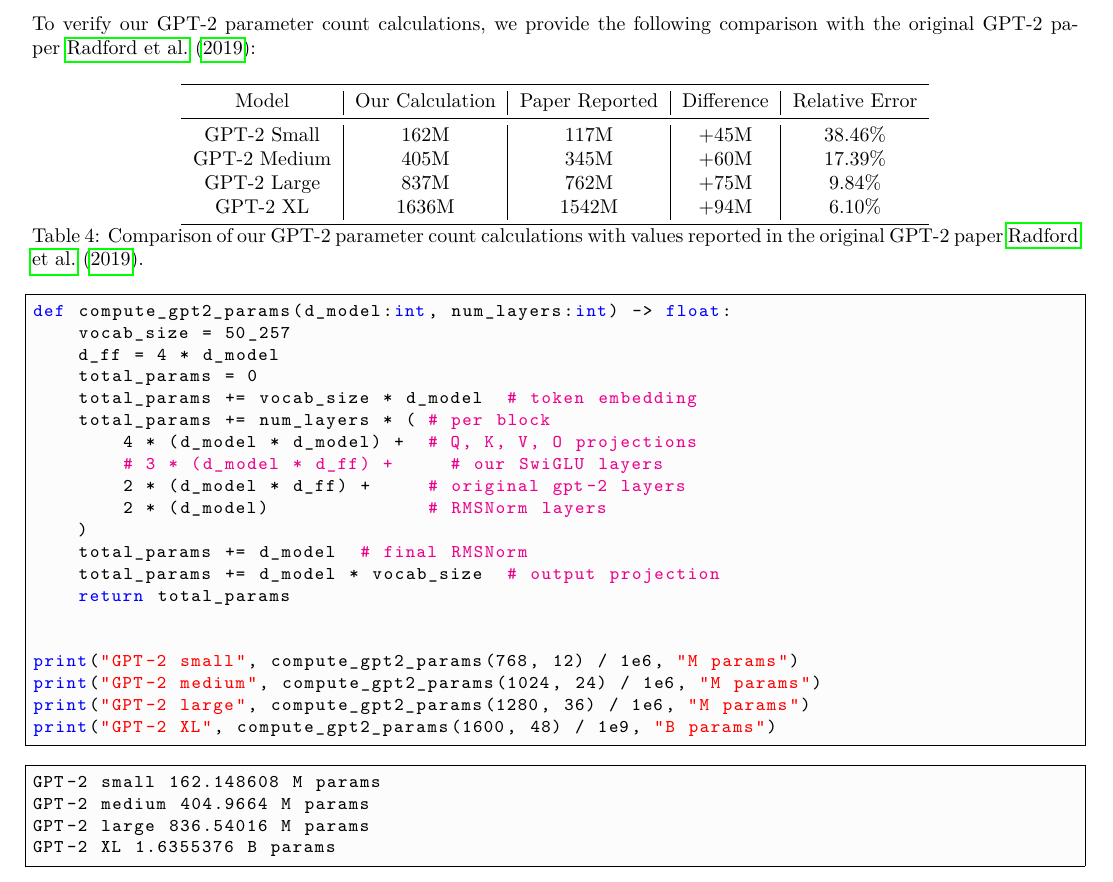
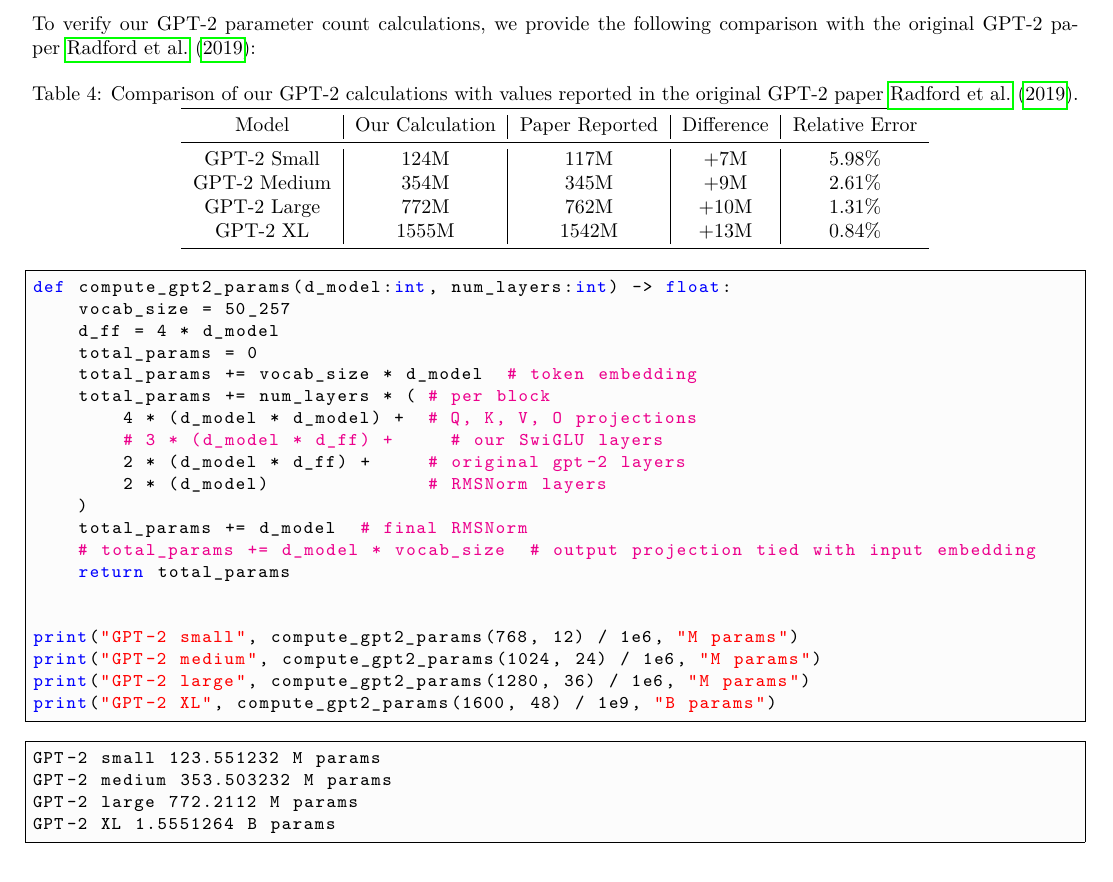
Before and after one commit to donglinkang2021/cs336-assignment1-writeup, a LaTeX document (main.tex, which reads sections/appendix.tex): part of page 34 of 34, cut so that both start at the same text. Compiled offline with pdfLaTeX.

Commit message:
update GPT-2 parameter comparison values and adjust output projection calculation

```diff
--- a/sections/appendix.tex
+++ b/sections/appendix.tex
@@ -165,18 +165,18 @@
 
 \begin{table}[h]
     \centering
+    \caption{Comparison of our GPT-2 calculations with values reported in the original GPT-2 paper~\cite{radford2019language}.}
+    \label{tab:gpt2-param-comparison}
     \begin{tabular}{c|c|c|c|c}
         \toprule
         Model & Our Calculation & Paper Reported & Difference & Relative Error \\
         \midrule
-        GPT-2 Small & 162M & 117M & +45M & 38.46\% \\
-        GPT-2 Medium & 405M & 345M & +60M & 17.39\% \\
-        GPT-2 Large & 837M & 762M & +75M & 9.84\% \\
-        GPT-2 XL & 1636M & 1542M & +94M & 6.10\% \\
+        GPT-2 Small & 124M & 117M & +7M & 5.98\% \\
+        GPT-2 Medium & 354M & 345M & +9M & 2.61\% \\
+        GPT-2 Large & 772M & 762M & +10M & 1.31\% \\
+        GPT-2 XL & 1555M & 1542M & +13M & 0.84\% \\
         \bottomrule
     \end{tabular}
-    \caption{Comparison of our GPT-2 parameter count calculations with values reported in the original GPT-2 paper~\cite{radford2019language}.}
-    \label{tab:gpt2-param-comparison}
 \end{table}
 
 \begin{lstlisting}
@@ -192,7 +192,7 @@
         2 * (d_model)              # RMSNorm layers
     )
     total_params += d_model  # final RMSNorm
-    total_params += d_model * vocab_size  # output projection
+    # total_params += d_model * vocab_size  # output projection tied with input embedding
     return total_params
 
 
@@ -203,8 +203,8 @@
 \end{lstlisting}
 
 \begin{lstlisting}
-GPT-2 small 162.148608 M params
-GPT-2 medium 404.9664 M params
-GPT-2 large 836.54016 M params
-GPT-2 XL 1.6355376 B params
+GPT-2 small 123.551232 M params
+GPT-2 medium 353.503232 M params
+GPT-2 large 772.2112 M params
+GPT-2 XL 1.5551264 B params
 \end{lstlisting}
```
